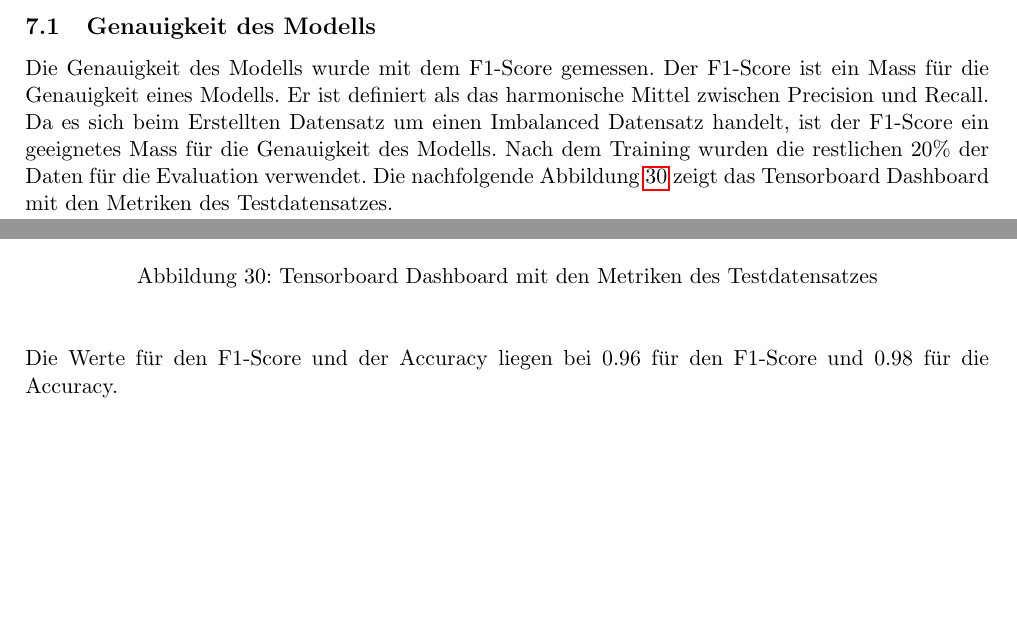
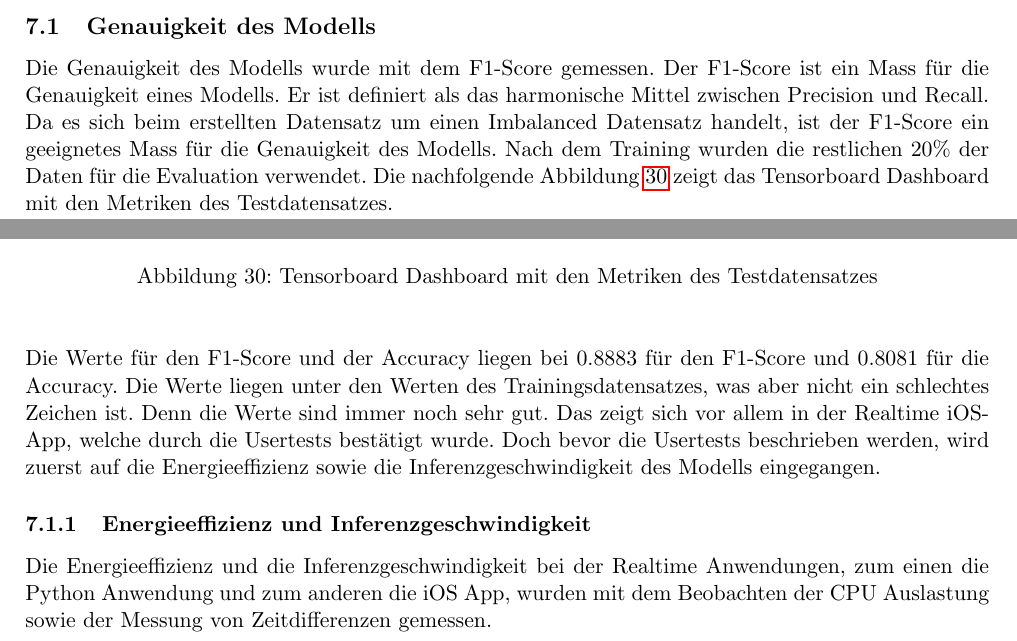
Before and after one commit to RubenNunez/ba-thesis-voicetrigger-in-mobileapps, a LaTeX document (main.tex): two parts of pages 41 and 42 of 48, joined at a grey line, cut so that both start at the same text, the shorter picture padded with empty space. Compiled offline with pdfLaTeX.

Commit message:
writing profiling

```diff
--- a/main.tex
+++ b/main.tex
@@ -1824,7 +1824,7 @@ mobilen App bewerten.
 \subsection{Genauigkeit des Modells}
 Die Genauigkeit des Modells wurde mit dem F1-Score gemessen. Der F1-Score ist ein Mass für die
 Genauigkeit eines Modells. Er ist definiert als das harmonische Mittel zwischen Precision und
-Recall. Da es sich beim Erstellten Datensatz um einen Imbalanced Datensatz handelt, ist der F1-Score
+Recall. Da es sich beim erstellten Datensatz um einen Imbalanced Datensatz handelt, ist der F1-Score
 ein geeignetes Mass für die Genauigkeit des Modells. Nach dem Training wurden die restlichen
 20\% der Daten für die Evaluation verwendet. Die nachfolgende Abbildung \ref{fig:test} zeigt das
 Tensorboard Dashboard mit den Metriken des Testdatensatzes.
@@ -1837,8 +1837,16 @@ Tensorboard Dashboard mit den Metriken des Testdatensatzes.
 \end{figure}
 
 \noindent \newline
-Die Werte für den F1-Score und der Accuracy liegen bei 0.96 für den F1-Score und 0.98 für die
-Accuracy.
+Die Werte für den F1-Score und der Accuracy liegen bei 0.8883 für den F1-Score und 0.8081 für die
+Accuracy. Die Werte liegen unter den Werten des Trainingsdatensatzes, was aber nicht ein schlechtes
+Zeichen ist. Denn die Werte sind immer noch sehr gut. Das zeigt sich vor allem in der Realtime
+iOS-App, welche durch die Usertests bestätigt wurde. Doch bevor die Usertests beschrieben werden,
+wird zuerst auf die Energieeffizienz sowie die Inferenzgeschwindigkeit des Modells eingegangen.
+
+\subsubsection{Energieeffizienz und Inferenzgeschwindigkeit}
+Die Energieeffizienz und die Inferenzgeschwindigkeit bei der Realtime Anwendungen, zum einen die
+Python Anwendung und zum anderen die iOS App, wurden mit dem Beobachten der CPU Auslastung sowie
+der Messung von Zeitdifferenzen gemessen.
 
 
 \newpage \section{Ausblick}
```
